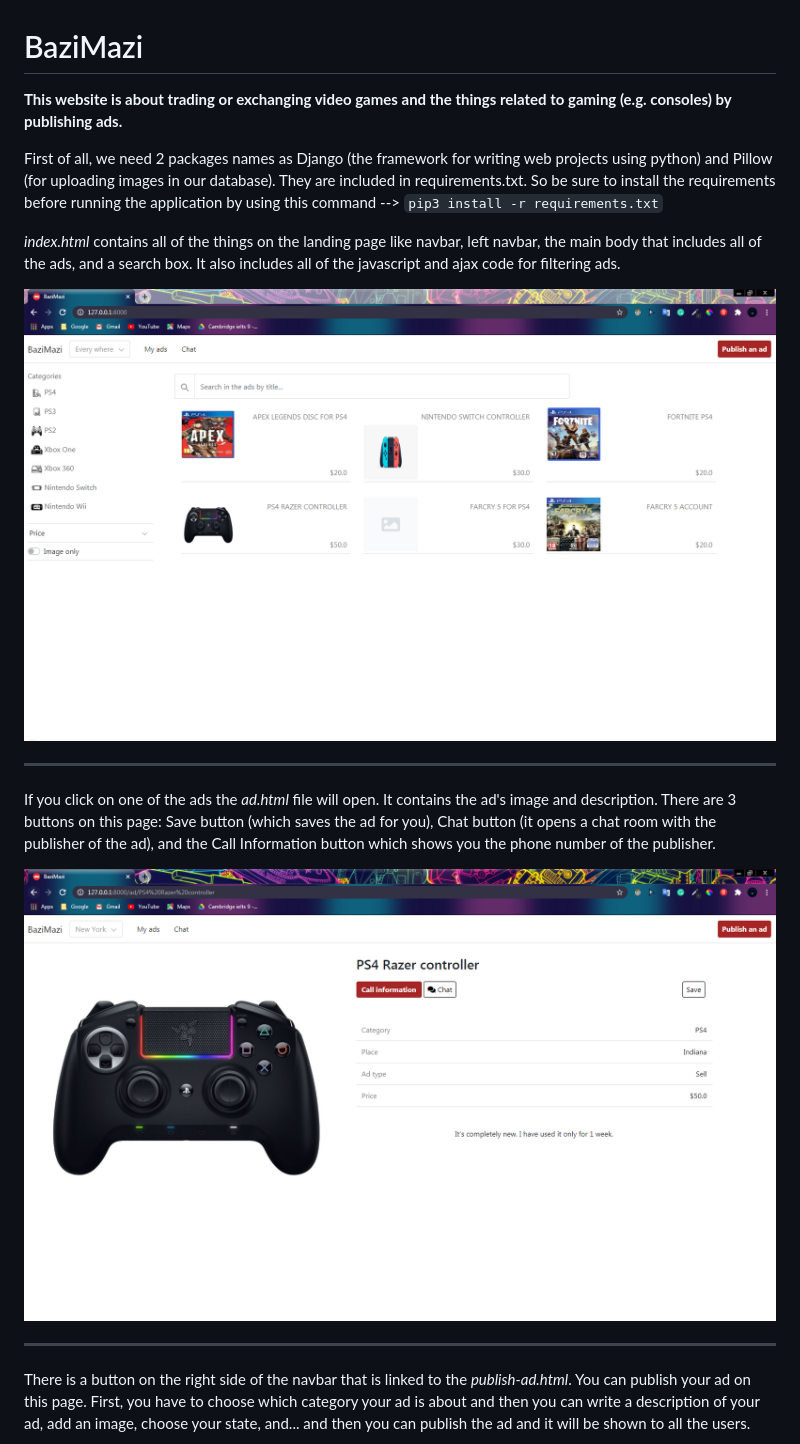
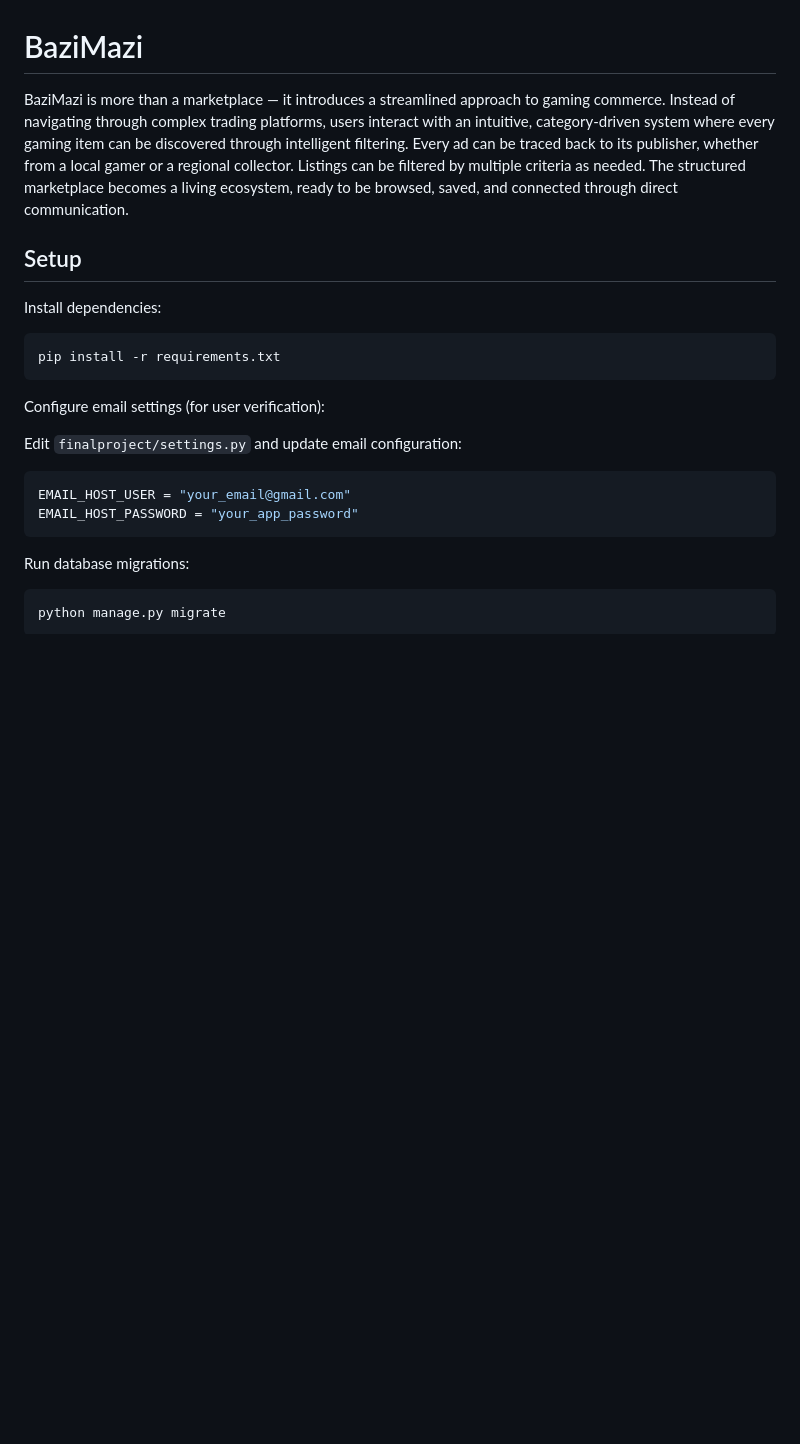
Before and after one commit to aircode610/bazimazi, a Markdown page: README.md, the part around one of its changes. Drawn GitHub-style; blank space fills up the shorter version.

````diff
--- a/README.md
+++ b/README.md
@@ -1,20 +1,27 @@
 # BaziMazi
 
-**This website is about trading or exchanging video games and the things related to gaming (e.g. consoles) by publishing ads.**
+BaziMazi is more than a marketplace — it introduces a streamlined approach to gaming commerce. Instead of navigating through complex trading platforms, users interact with an intuitive, category-driven system where every gaming item can be discovered through intelligent filtering. Every ad can be traced back to its publisher, whether from a local gamer or a regional collector. Listings can be filtered by multiple criteria as needed. The structured marketplace becomes a living ecosystem, ready to be browsed, saved, and connected through direct communication.
 
-First of all, we need 2 packages names as Django (the framework for writing web projects using python) and Pillow (for uploading images in our database). They are included in requirements.txt. So be sure to install the requirements before running the application by using this command --> ```pip3 install -r requirements.txt```
+## Setup
 
-*index.html* contains all of the things on the landing page like navbar, left navbar, the main body that includes all of the ads, and a search box. It also includes all of the javascript and ajax code for filtering ads.
+Install dependencies:
 
-<img src="images/index.PNG" alt="index.html">
+```bash
+pip install -r requirements.txt
+```
 
-***
+Configure email settings (for user verification):
 
-If you click on one of the ads the *ad.html* file will open. It contains the ad's image and description. There are 3 buttons on this page: Save button (which saves the ad for you), Chat button (it opens a chat room with the publisher of the ad), and the Call Information button which shows you the phone number of the publisher.
+Edit `finalproject/settings.py` and update email configuration:
 
-<img src="images/ad.PNG" alt="ad.html">
+```python
+EMAIL_HOST_USER = "your_email@gmail.com"
+EMAIL_HOST_PASSWORD = "your_app_password"
+```
 
-***
+Run database migrations:
 
-There is a button on the right side of the navbar that is linked to the *publish-ad.html*. You can publish your ad on this page. First, you have to choose which category your ad is about and then you can write a description of your ad, add an image, choose your state, and... and then you can publish the ad and it will be shown to all the users.
+```bash
+python manage.py migrate
+```
 
````
Also changed, not shown: other parts of README.md (+58 -19 lines).
